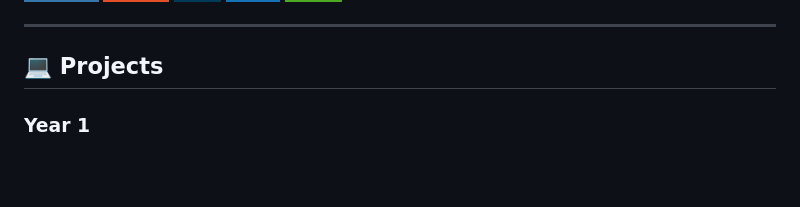
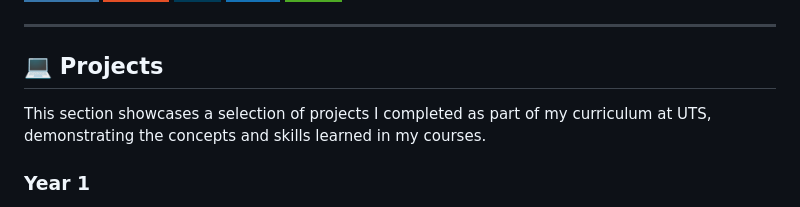
Before and after one commit to ryea9/University-projects, a Markdown page: README.md, the part around the change. Rendered like a GitHub page; badges without logos; blank space fills up the shorter version.

```diff
--- a/README.md
+++ b/README.md
@@ -39,6 +39,8 @@ My primary goal is to leverage my academic background and passion for cybersecur
 
 ## 💻 Projects
 
+This section showcases a selection of projects I completed as part of my curriculum at UTS, demonstrating the concepts and skills learned in my courses.
+
 ### Year 1
 
 *   **[Web-Systems](./Web-Systems/README.md)**
```
